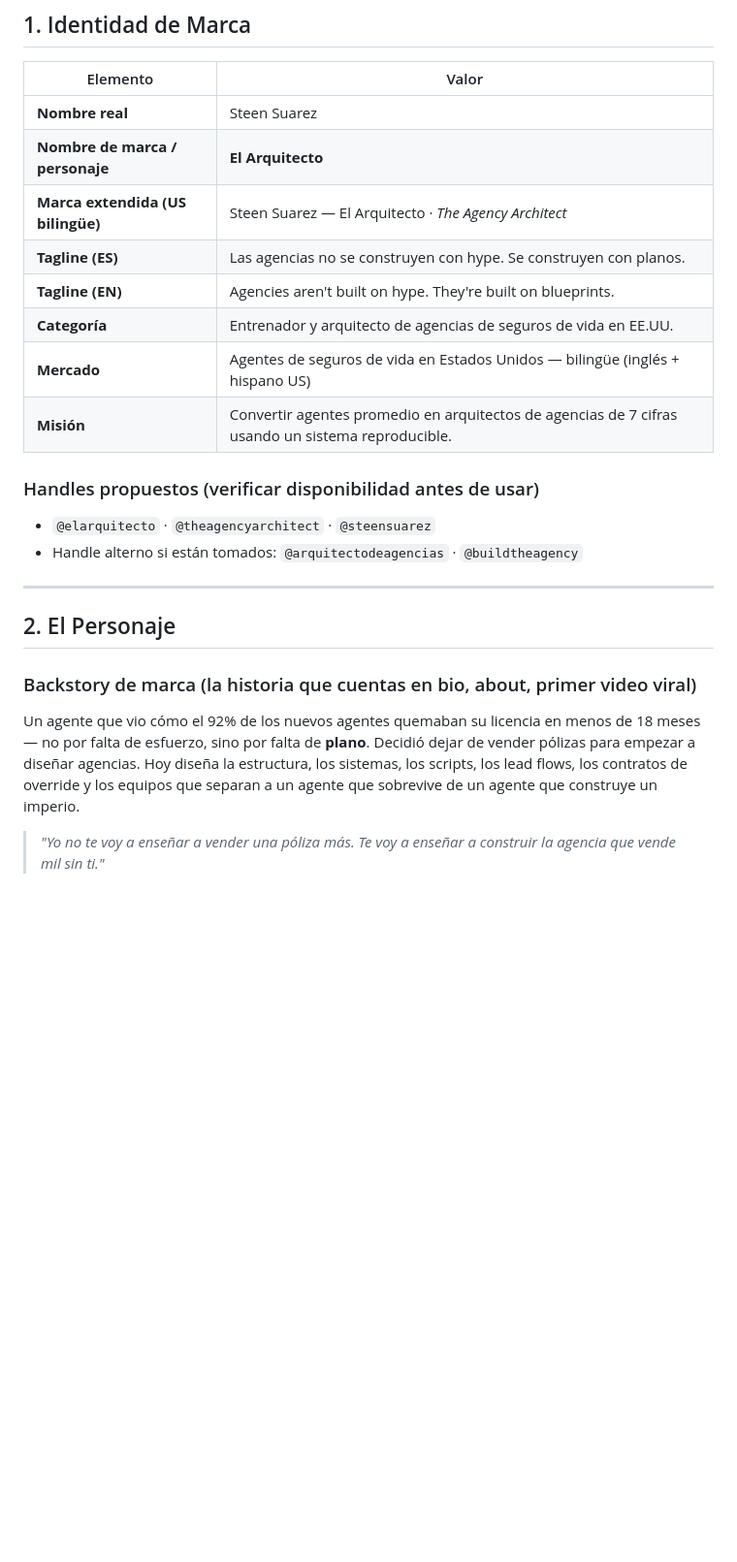
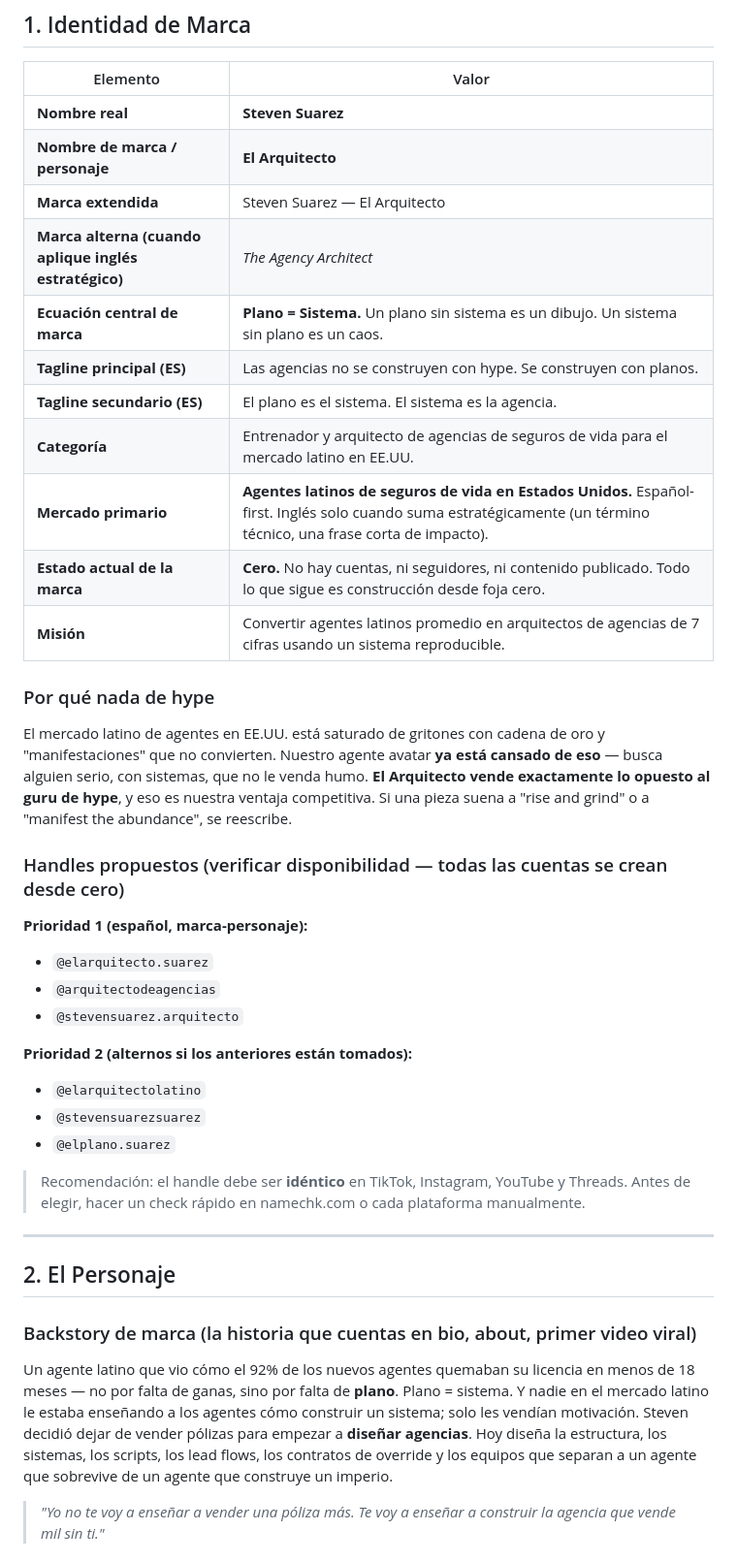
Before and after one commit to suarezstev1-star/steen-suarez, a Markdown page: .agents/brand-character.md, the part around one of its changes. Shown at 97% size. Rendered like a GitHub page; blank space fills up the shorter version.

```diff
--- a/.agents/brand-character.md
+++ b/.agents/brand-character.md
@@ -10,25 +10,40 @@
 
 | Elemento | Valor |
 |---|---|
-| **Nombre real** | Steen Suarez |
+| **Nombre real** | **Steven Suarez** |
 | **Nombre de marca / personaje** | **El Arquitecto** |
-| **Marca extendida (US bilingüe)** | Steen Suarez — El Arquitecto · *The Agency Architect* |
-| **Tagline (ES)** | Las agencias no se construyen con hype. Se construyen con planos. |
-| **Tagline (EN)** | Agencies aren't built on hype. They're built on blueprints. |
-| **Categoría** | Entrenador y arquitecto de agencias de seguros de vida en EE.UU. |
-| **Mercado** | Agentes de seguros de vida en Estados Unidos — bilingüe (inglés + hispano US) |
-| **Misión** | Convertir agentes promedio en arquitectos de agencias de 7 cifras usando un sistema reproducible. |
+| **Marca extendida** | Steven Suarez — El Arquitecto |
+| **Marca alterna (cuando aplique inglés estratégico)** | *The Agency Architect* |
+| **Ecuación central de marca** | **Plano = Sistema.** Un plano sin sistema es un dibujo. Un sistema sin plano es un caos. |
+| **Tagline principal (ES)** | Las agencias no se construyen con hype. Se construyen con planos. |
+| **Tagline secundario (ES)** | El plano es el sistema. El sistema es la agencia. |
+| **Categoría** | Entrenador y arquitecto de agencias de seguros de vida para el mercado latino en EE.UU. |
+| **Mercado primario** | **Agentes latinos de seguros de vida en Estados Unidos.** Español-first. Inglés solo cuando suma estratégicamente (un término técnico, una frase corta de impacto). |
+| **Estado actual de la marca** | **Cero.** No hay cuentas, ni seguidores, ni contenido publicado. Todo lo que sigue es construcción desde foja cero. |
+| **Misión** | Convertir agentes latinos promedio en arquitectos de agencias de 7 cifras usando un sistema reproducible. |
 
-### Handles propuestos (verificar disponibilidad antes de usar)
-- `@elarquitecto` · `@theagencyarchitect` · `@steensuarez`
-- Handle alterno si están tomados: `@arquitectodeagencias` · `@buildtheagency`
+### Por qué nada de hype
+El mercado latino de agentes en EE.UU. está saturado de gritones con cadena de oro y "manifestaciones" que no convierten. Nuestro agente avatar **ya está cansado de eso** — busca alguien serio, con sistemas, que no le venda humo. **El Arquitecto vende exactamente lo opuesto al guru de hype**, y eso es nuestra ventaja competitiva. Si una pieza suena a "rise and grind" o a "manifest the abundance", se reescribe.
+
+### Handles propuestos (verificar disponibilidad — todas las cuentas se crean desde cero)
+**Prioridad 1 (español, marca-personaje):**
+- `@elarquitecto.suarez`
+- `@arquitectodeagencias`
+- `@stevensuarez.arquitecto`
+
+**Prioridad 2 (alternos si los anteriores están tomados):**
+- `@elarquitectolatino`
+- `@stevensuarezsuarez`
+- `@elplano.suarez`
+
+> Recomendación: el handle debe ser **idéntico** en TikTok, Instagram, YouTube y Threads. Antes de elegir, hacer un check rápido en namechk.com o cada plataforma manualmente.
 
 ---
 
 ## 2. El Personaje
 
 ### Backstory de marca (la historia que cuentas en bio, about, primer video viral)
-Un agente que vio cómo el 92% de los nuevos agentes quemaban su licencia en menos de 18 meses — no por falta de esfuerzo, sino por falta de **plano**. Decidió dejar de vender pólizas para empezar a diseñar agencias. Hoy diseña la estructura, los sistemas, los scripts, los lead flows, los contratos de override y los equipos que separan a un agente que sobrevive de un agente que construye un imperio.
+Un agente latino que vio cómo el 92% de los nuevos agentes quemaban su licencia en menos de 18 meses — no por falta de ganas, sino por falta de **plano**. Plano = sistema. Y nadie en el mercado latino le estaba enseñando a los agentes cómo construir un sistema; solo les vendían motivación. Steven decidió dejar de vender pólizas para empezar a **diseñar agencias**. Hoy diseña la estructura, los sistemas, los scripts, los lead flows, los contratos de override y los equipos que separan a un agente que sobrevive de un agente que construye un imperio.
 
 > *"Yo no te voy a enseñar a vender una póliza más. Te voy a enseñar a construir la agencia que vende mil sin ti."*
 
```
Also changed, not shown: other parts of .agents/brand-character.md (+58 -39 lines), 1 other file.
